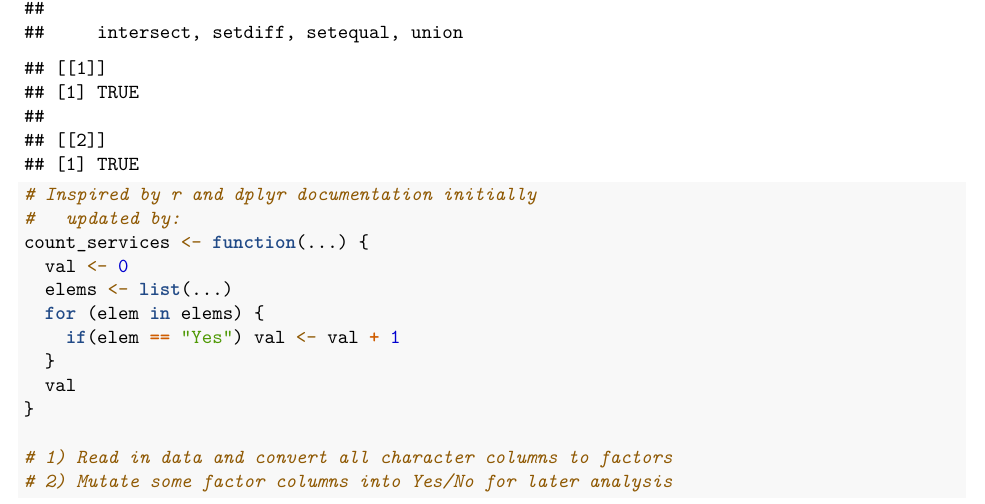
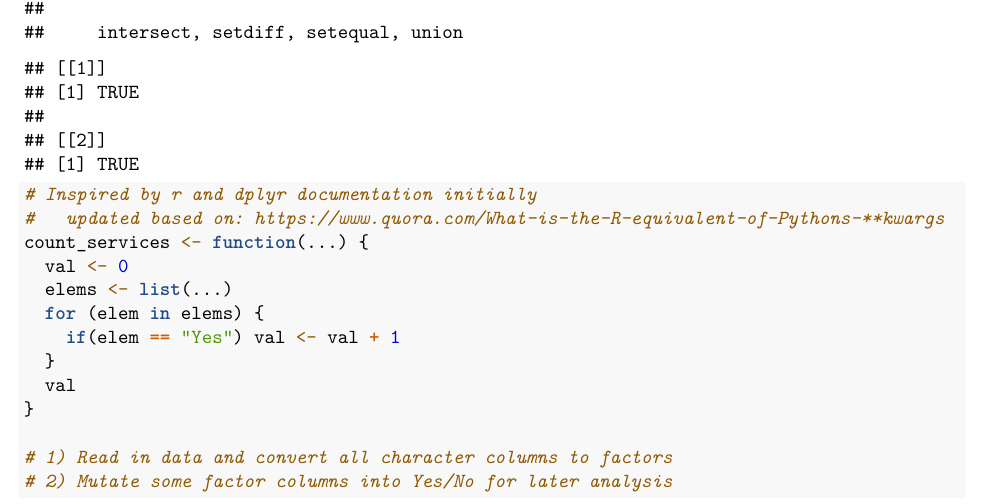
Before and after one commit to PedroUria/project-1, an R Markdown document (Telco_EDA.Rmd): part of page 1 of 10, cut so that both start at the same text. Rendered offline with R 4.5, knitr and Pandoc, then LaTeX, with nearby package versions.

Commit message:
updated with link pedro used for the ... expansion

```diff
--- a/Telco_EDA.Rmd
+++ b/Telco_EDA.Rmd
@@ -41,7 +41,7 @@ Combining things into yes and no
 package_apply_all(c('readr','dplyr'), require)
 
 # Inspired by r and dplyr documentation initially
-#   updated by:
+#   updated based on: https://www.quora.com/What-is-the-R-equivalent-of-Pythons-**kwargs
 count_services <- function(...) {
   val <- 0
   elems <- list(...)
```
